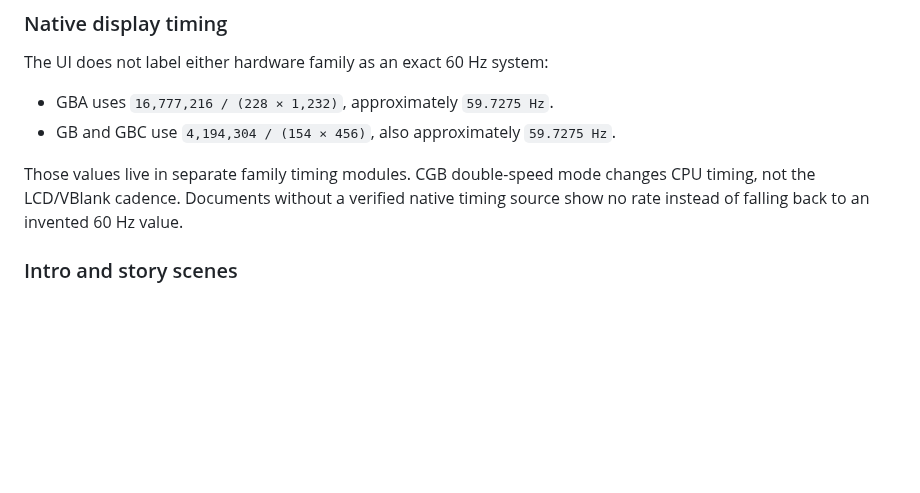
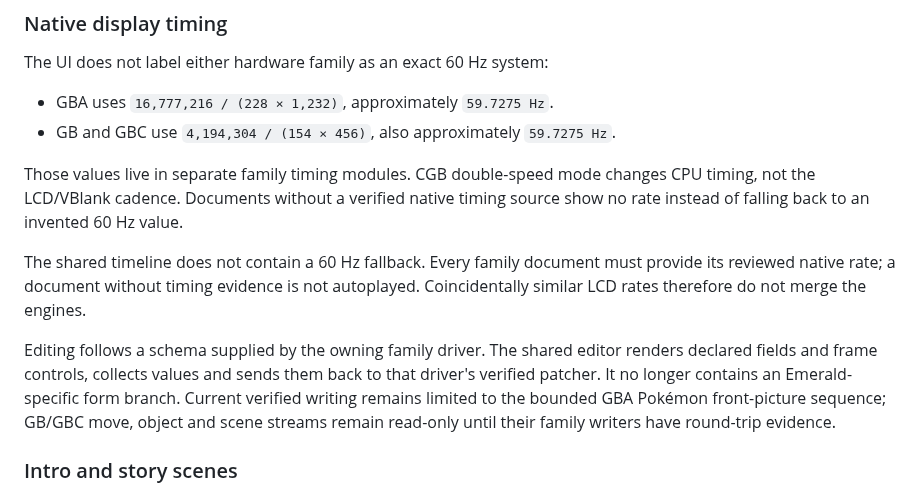
Before and after one commit to lukasharing/Pokemon-Viewer, a Markdown page: doc/ANIMATION_EDITOR.md, the part around the change. GitHub-like rendering; blank space fills up the shorter version.

Commit message:
Document animation family timing
Clarify native LCD rates, fail-closed playback without timing evidence, and the shared schema-driven editor with isolated family writers.

```diff
--- a/doc/ANIMATION_EDITOR.md
+++ b/doc/ANIMATION_EDITOR.md
@@ -172,6 +172,18 @@ Those values live in separate family timing modules. CGB double-speed mode
 changes CPU timing, not the LCD/VBlank cadence. Documents without a verified
 native timing source show no rate instead of falling back to an invented
 60 Hz value.
+
+The shared timeline does not contain a 60 Hz fallback. Every family document
+must provide its reviewed native rate; a document without timing evidence is
+not autoplayed. Coincidentally similar LCD rates therefore do not merge the
+engines.
+
+Editing follows a schema supplied by the owning family driver. The shared
+editor renders declared fields and frame controls, collects values and sends
+them back to that driver's verified patcher. It no longer contains an
+Emerald-specific form branch. Current verified writing remains limited to the
+bounded GBA Pokémon front-picture sequence; GB/GBC move, object and scene
+streams remain read-only until their family writers have round-trip evidence.
 
 ### Intro and story scenes
 
```
Also changed, not shown: doc/EDITOR_MATRIX.md (+1 -1 lines), doc/STATUS.md (+2 -2 lines).
